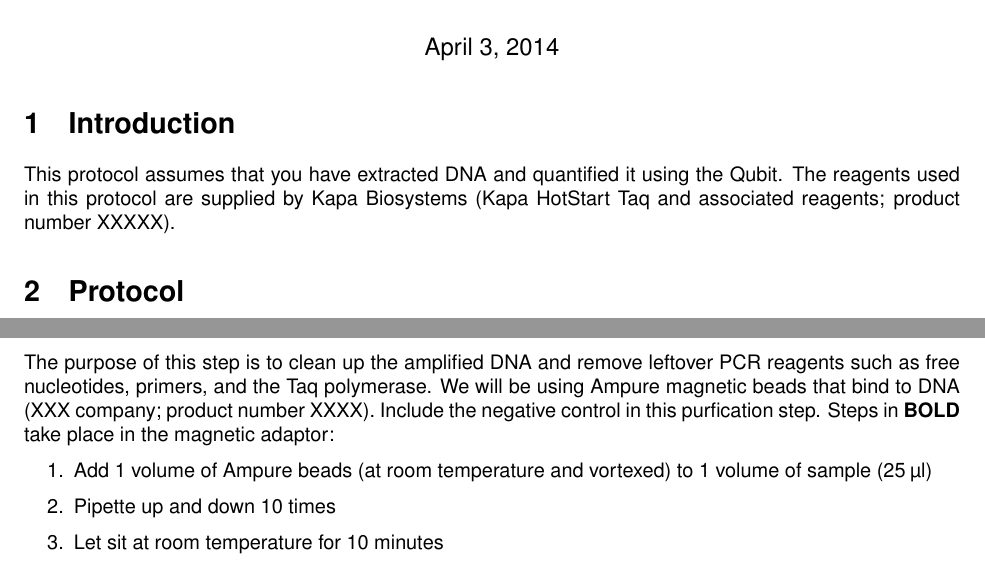
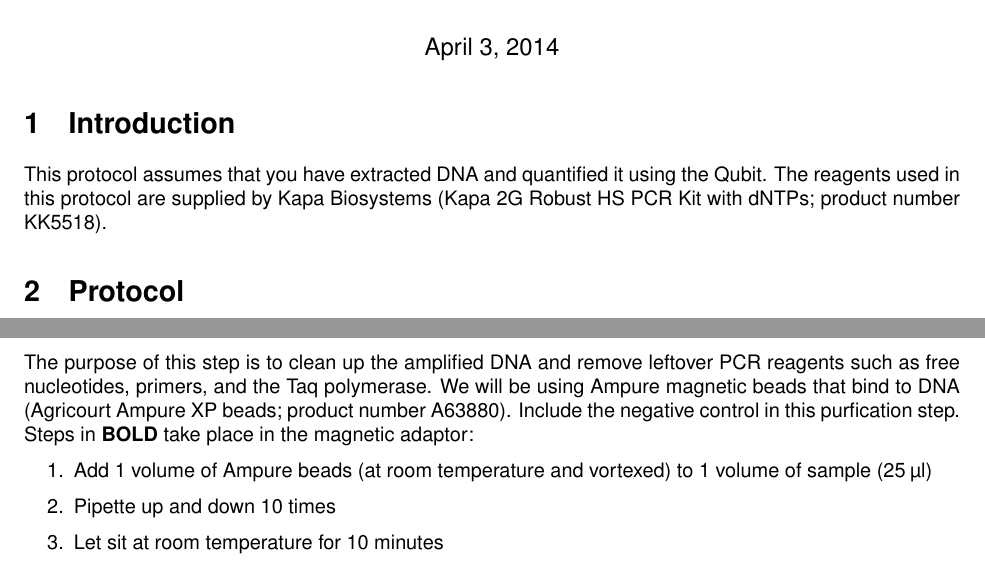
Before and after one commit to hollybik/protocols, a LaTeX document (16S_rRNA_twostep_PCR.tex): two parts of pages 1 and 2 of 3, joined at a grey line, cut so that both start at the same text. Compiled offline with pdfLaTeX.

Commit message:
Added Product Numbers and PDF build
Updated PCR protocol with product numbers, and pushed PDF build

```diff
--- a/16S_rRNA_twostep_PCR.tex
+++ b/16S_rRNA_twostep_PCR.tex
@@ -28,7 +28,7 @@
 
 \section{Introduction}
 
-This protocol assumes that you have extracted DNA and quantified it using the Qubit. The reagents used in this protocol are supplied by Kapa Biosystems (Kapa HotStart Taq and associated reagents; product number XXXXX).
+This protocol assumes that you have extracted DNA and quantified it using the Qubit. The reagents used in this protocol are supplied by Kapa Biosystems (Kapa 2G Robust HS PCR Kit with dNTPs; product number KK5518).
 
 \section{Protocol}
 
@@ -77,7 +77,7 @@ The reaction can be placed at -20$^{\circ}$C at this stage if needed.
 
 \subsection{Ampure Bead Purification of PCR-A}
 
-The purpose of this step is to clean up the amplified DNA and remove leftover PCR reagents such as free nucleotides, primers, and the Taq polymerase. We will be using Ampure magnetic beads that bind to DNA (XXX company; product number XXXX). Include the negative control in this purfication step. Steps in \textbf{BOLD} take place in the magnetic adaptor:
+The purpose of this step is to clean up the amplified DNA and remove leftover PCR reagents such as free nucleotides, primers, and the Taq polymerase. We will be using Ampure magnetic beads that bind to DNA (Agricourt Ampure XP beads; product number A63880). Include the negative control in this purfication step. Steps in \textbf{BOLD} take place in the magnetic adaptor:
 
 \begin{enumerate}
 \item Add 1 volume of Ampure beads (at room temperature and vortexed) to 1 volume of sample (25\unit{}{\micro}l)
```
Also changed, not shown: 16S_rRNA_twostep_PCR.pdf (added).
